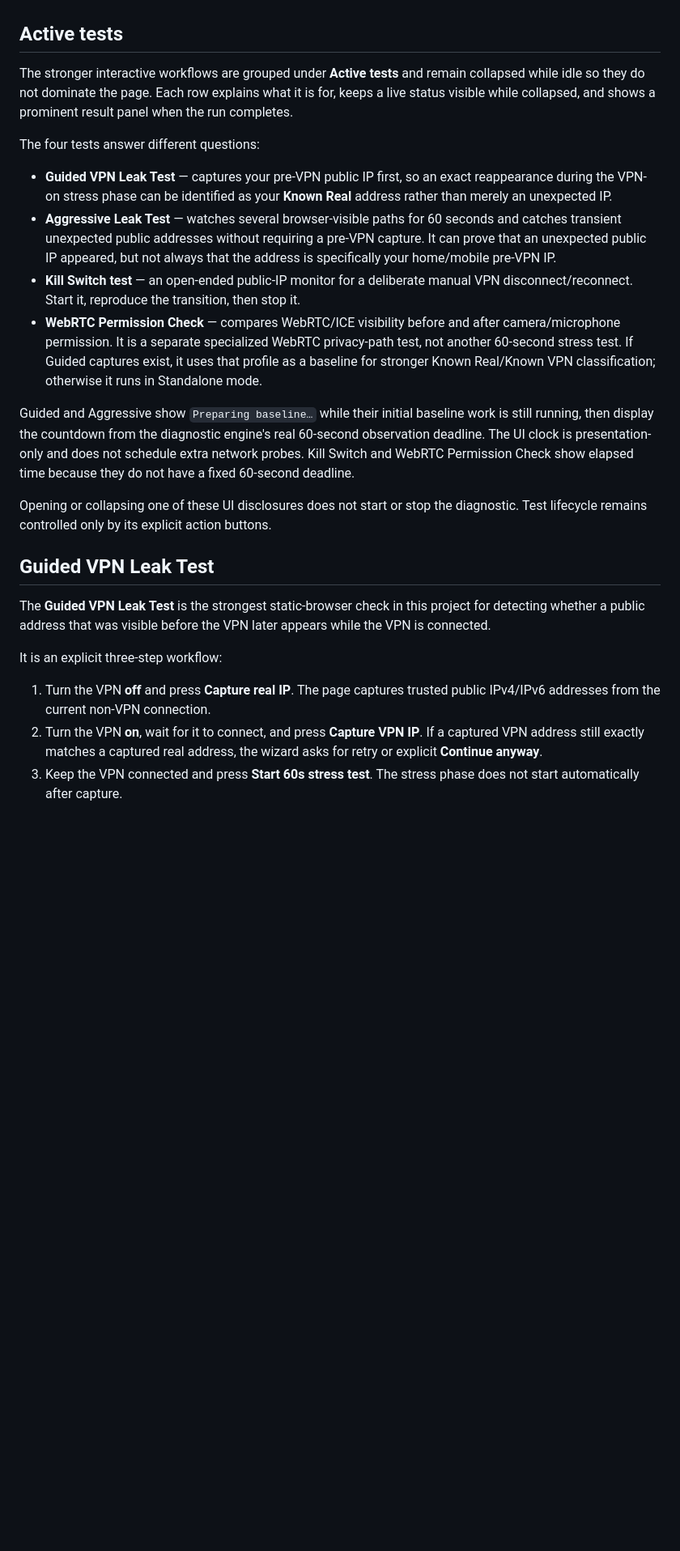
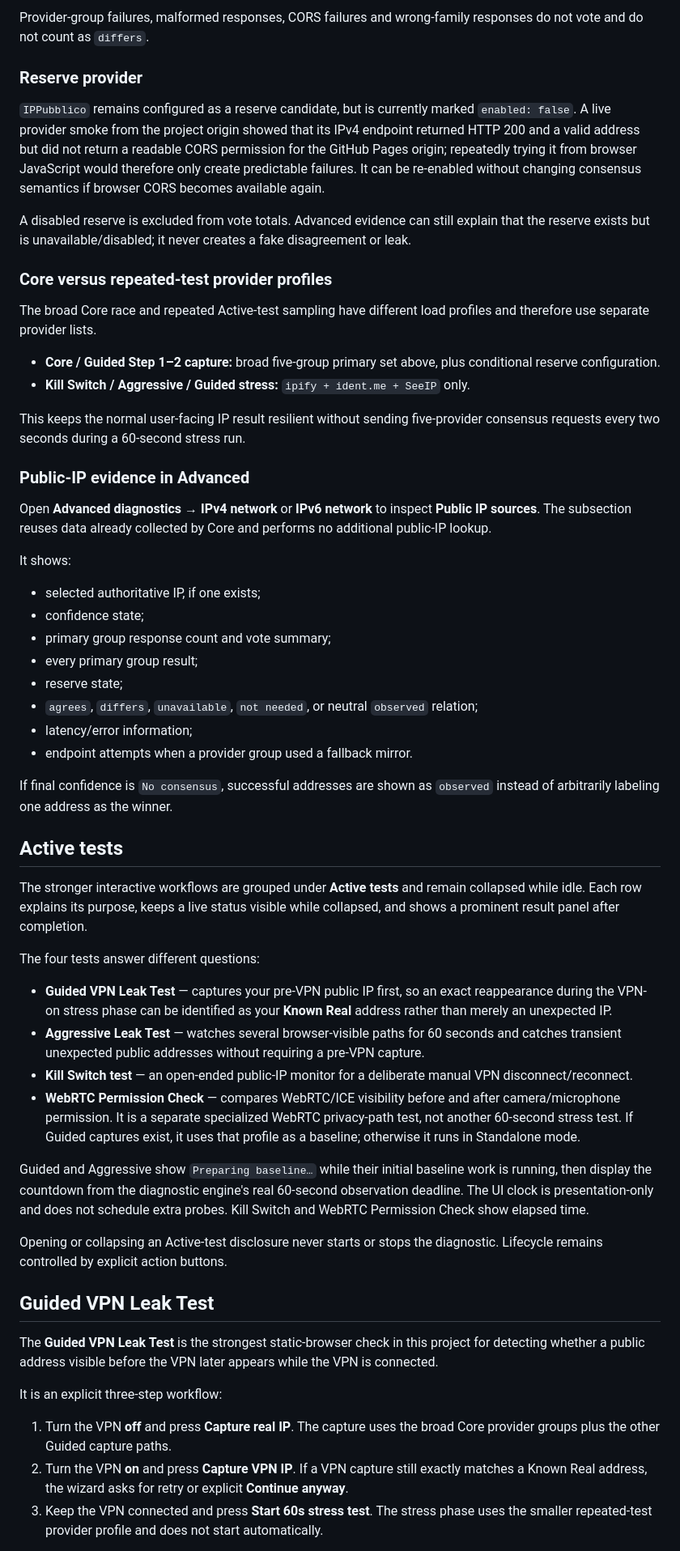
Before and after one commit to pigalev/check-vpn, a Markdown page: README.md, the part around one of its changes. Shown at 81% size. GitHub-like rendering; blank space fills up the shorter version.

```diff
--- a/README.md
+++ b/README.md
@@ -34,26 +51,59 @@ Open **Advanced diagnostics → IPv4 network** or **IPv6 network** to inspect **
+Provider-group failures, malformed responses, CORS failures and wrong-family responses do not vote and do not count as `differs`.
+
+### Reserve provider
+
+`IPPubblico` remains configured as a reserve candidate, but is currently marked `enabled: false`. A live provider smoke from the project origin showed that its IPv4 endpoint returned HTTP 200 and a valid address but did not return a readable CORS permission for the GitHub Pages origin; repeatedly trying it from browser JavaScript would therefore only create predictable failures. It can be re-enabled without changing consensus semantics if browser CORS becomes available again.
+
+A disabled reserve is excluded from vote totals. Advanced evidence can still explain that the reserve exists but is unavailable/disabled; it never creates a fake disagreement or leak.
+
+### Core versus repeated-test provider profiles
+
+The broad Core race and repeated Active-test sampling have different load profiles and therefore use separate provider lists.
+
+- **Core / Guided Step 1–2 capture:** broad five-group primary set above, plus conditional reserve configuration.
+- **Kill Switch / Aggressive / Guided stress:** `ipify + ident.me + SeeIP` only.
+
+This keeps the normal user-facing IP result resilient without sending five-provider consensus requests every two seconds during a 60-second stress run.
+
+### Public-IP evidence in Advanced
+
+Open **Advanced diagnostics → IPv4 network** or **IPv6 network** to inspect **Public IP sources**. The subsection reuses data already collected by Core and performs no additional public-IP lookup.
+
+It shows:
+
+- selected authoritative IP, if one exists;
+- confidence state;
+- primary group response count and vote summary;
+- every primary group result;
+- reserve state;
+- `agrees`, `differs`, `unavailable`, `not needed`, or neutral `observed` relation;
+- latency/error information;
+- endpoint attempts when a provider group used a fallback mirror.
+
+If final confidence is `No consensus`, successful addresses are shown as `observed` instead of arbitrarily labeling one address as the winner.
 
 ## Active tests
 
-The stronger interactive workflows are grouped under **Active tests** and remain collapsed while idle so they do not dominate the page. Each row explains what it is for, keeps a live status visible while collapsed, and shows a prominent result panel when the run completes.
+The stronger interactive workflows are grouped under **Active tests** and remain collapsed while idle. Each row explains its purpose, keeps a live status visible while collapsed, and shows a prominent result panel after completion.
 
 The four tests answer different questions:
 
 - **Guided VPN Leak Test** — captures your pre-VPN public IP first, so an exact reappearance during the VPN-on stress phase can be identified as your **Known Real** address rather than merely an unexpected IP.
-- **Aggressive Leak Test** — watches several browser-visible paths for 60 seconds and catches transient unexpected public addresses without requiring a pre-VPN capture. It can prove that an unexpected public IP appeared, but not always that the address is specifically your home/mobile pre-VPN IP.
-- **Kill Switch test** — an open-ended public-IP monitor for a deliberate manual VPN disconnect/reconnect. Start it, reproduce the transition, then stop it.
-- **WebRTC Permission Check** — compares WebRTC/ICE visibility before and after camera/microphone permission. It is a separate specialized WebRTC privacy-path test, not another 60-second stress test. If Guided captures exist, it uses that profile as a baseline for stronger Known Real/Known VPN classification; otherwise it runs in Standalone mode.
+- **Aggressive Leak Test** — watches several browser-visible paths for 60 seconds and catches transient unexpected public addresses without requiring a pre-VPN capture.
+- **Kill Switch test** — an open-ended public-IP monitor for a deliberate manual VPN disconnect/reconnect.
+- **WebRTC Permission Check** — compares WebRTC/ICE visibility before and after camera/microphone permission. It is a separate specialized WebRTC privacy-path test, not another 60-second stress test. If Guided captures exist, it uses that profile as a baseline; otherwise it runs in Standalone mode.
 
-Guided and Aggressive show `Preparing baseline…` while their initial baseline work is still running, then display the countdown from the diagnostic engine's real 60-second observation deadline. The UI clock is presentation-only and does not schedule extra network probes. Kill Switch and WebRTC Permission Check show elapsed time because they do not have a fixed 60-second deadline.
+Guided and Aggressive show `Preparing baseline…` while their initial baseline work is running, then display the countdown from the diagnostic engine's real 60-second observation deadline. The UI clock is presentation-only and does not schedule extra probes. Kill Switch and WebRTC Permission Check show elapsed time.
 
-Opening or collapsing one of these UI disclosures does not start or stop the diagnostic. Test lifecycle remains controlled only by its explicit action buttons.
+Opening or collapsing an Active-test disclosure never starts or stops the diagnostic. Lifecycle remains controlled by explicit action buttons.
 
 ## Guided VPN Leak Test
 
-The **Guided VPN Leak Test** is the strongest static-browser check in this project for detecting whether a public address that was visible before the VPN later appears while the VPN is connected.
+The **Guided VPN Leak Test** is the strongest static-browser check in this project for detecting whether a public address visible before the VPN later appears while the VPN is connected.
 
 It is an explicit three-step workflow:
 
-1. Turn the VPN **off** and press **Capture real IP**. The page captures trusted public IPv4/IPv6 addresses from the current non-VPN connection.
-2. Turn the VPN **on**, wait for it to connect, and press **Capture VPN IP**. If a captured VPN address still exactly matches a captured real address, the wizard asks for retry or explicit **Continue anyway**.
-3. Keep the VPN connected and press **Start 60s stress test**. The stress phase does not start automatically after capture.
+1. Turn the VPN **off** and press **Capture real IP**. The capture uses the broad Core provider groups plus the other Guided capture paths.
+2. Turn the VPN **on** and press **Capture VPN IP**. If a VPN capture still exactly matches a Known Real address, the wizard asks for retry or explicit **Continue anyway**.
+3. Keep the VPN connected and press **Start 60s stress test**. The stress phase uses the smaller repeated-test provider profile and does not start automatically.
 
```
Also changed, not shown: other parts of README.md (+108 -103 lines).
